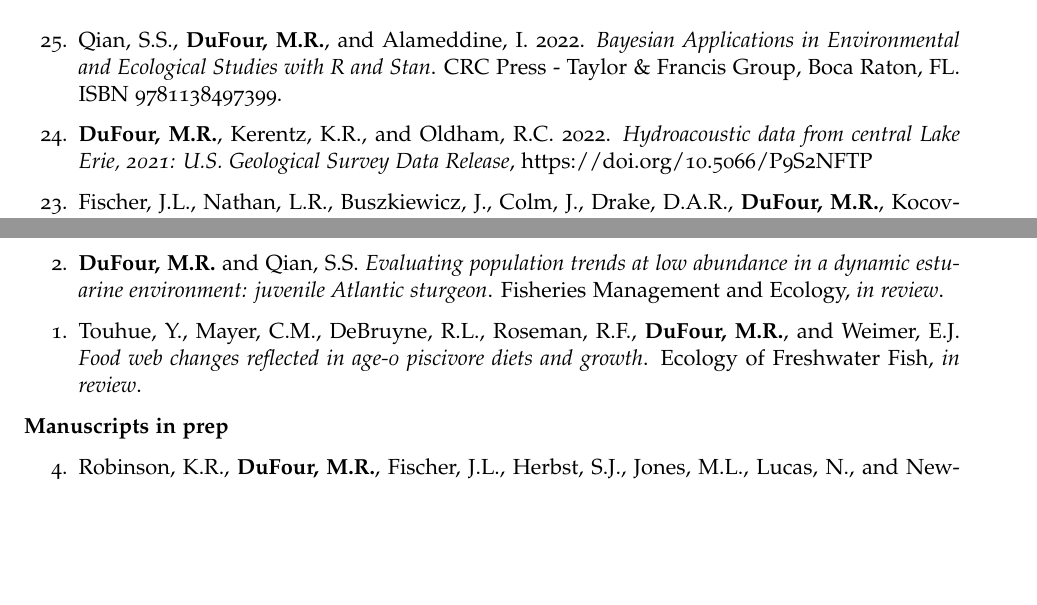
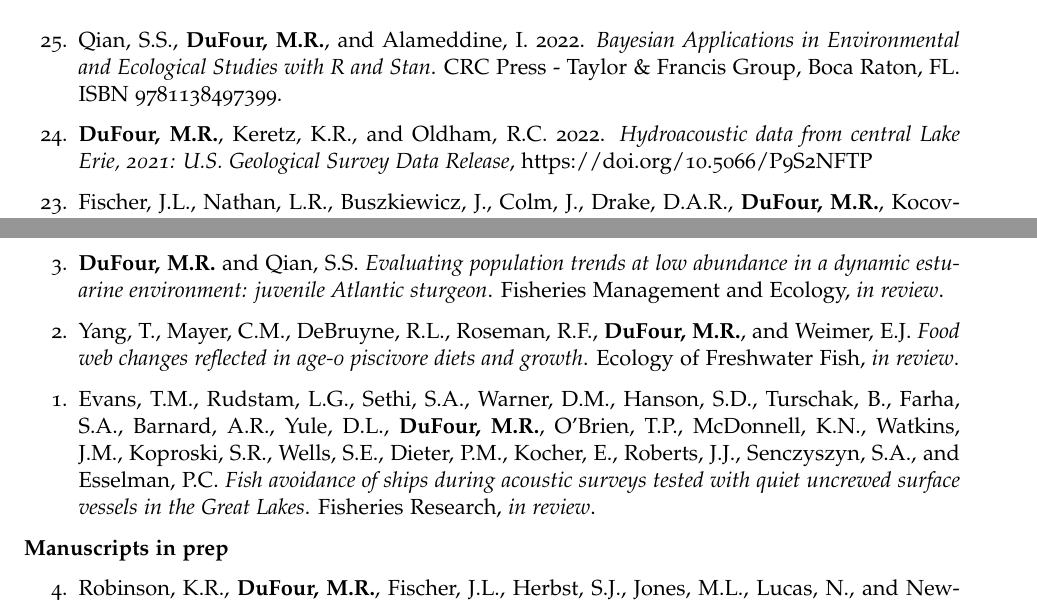
Before and after one commit to mrdufour/curriculum_vitae, an R Markdown document (DuFour_CV.Rmd): two parts of pages 6 and 8 of 12, joined at a grey line, cut so that both start at the same text, the shorter picture padded with empty space. The pictures show the output file DuFour_CV.pdf that the author committed with the source.

Commit message:
Update on 1/9/2023

```diff
--- a/DuFour_CV.Rmd
+++ b/DuFour_CV.Rmd
@@ -276,7 +276,7 @@ The Ohio State University - F.T. Stone Laboratory
 
 \item Qian, S.S., \textbf{DuFour, M.R.}, and Alameddine, I. 2022. \textit{Bayesian Applications in Environmental and Ecological Studies with R and Stan}. CRC Press - Taylor \& Francis Group, Boca Raton, FL. ISBN 9781138497399.
 
-\item \textbf{DuFour, M.R.}, Kerentz, K.R., and Oldham, R.C. 2022. \textit{Hydroacoustic data from central Lake Erie, 2021: U.S. Geological Survey Data Release}, https://doi.org/10.5066/P9S2NFTP
+\item \textbf{DuFour, M.R.}, Keretz, K.R., and Oldham, R.C. 2022. \textit{Hydroacoustic data from central Lake Erie, 2021: U.S. Geological Survey Data Release}, https://doi.org/10.5066/P9S2NFTP
 
 \item Fischer, J.L., Nathan, L.R., Buszkiewicz, J., Colm, J., Drake, D.A.R., \textbf{DuFour, M.R.}, Kocovsky, P.M., Marson, D., Smyth, E.R.B., Young, R., and Robinson, K.R. 2022. \textit{Using surrogate taxa to inform response methods for invasive grass carp in the Laurentian Great Lakes}. North American Journal of Fisheries Management, DOI: https://doi.org/10.1002/nafm.10724.
 
@@ -333,7 +333,9 @@ The Ohio State University - F.T. Stone Laboratory
 
 \item \textbf{DuFour, M.R.} and Qian, S.S. \textit{Evaluating population trends at low abundance in a dynamic estuarine environment: juvenile Atlantic sturgeon}. Fisheries Management and Ecology, \textit{in review}.
 
-\item Touhue, Y., Mayer, C.M., DeBruyne, R.L., Roseman, R.F., \textbf{DuFour, M.R.}, and Weimer, E.J. \textit{Food web changes reflected in age-0 piscivore diets and growth}. Ecology of Freshwater Fish, \textit{in review}.
+\item Yang, T., Mayer, C.M., DeBruyne, R.L., Roseman, R.F., \textbf{DuFour, M.R.}, and Weimer, E.J. \textit{Food web changes reflected in age-0 piscivore diets and growth}. Ecology of Freshwater Fish, \textit{in review}.
+
+\item Evans, T.M., Rudstam, L.G., Sethi, S.A., Warner, D.M., Hanson, S.D., Turschak, B., Farha, S.A., Barnard, A.R., Yule, D.L., \textbf{DuFour, M.R.}, O'Brien, T.P., McDonnell, K.N., Watkins, J.M., Koproski, S.R., Wells, S.E., Dieter, P.M., Kocher, E., Roberts, J.J., Senczyszyn, S.A., and Esselman, P.C. \textit{Fish avoidance of ships during acoustic surveys tested with quiet uncrewed surface vessels in the Great Lakes}. Fisheries Research, \textit{in review}.
 
 \end{etaremune}
 
```
Also changed, not shown: DuFour_CV.pdf.
